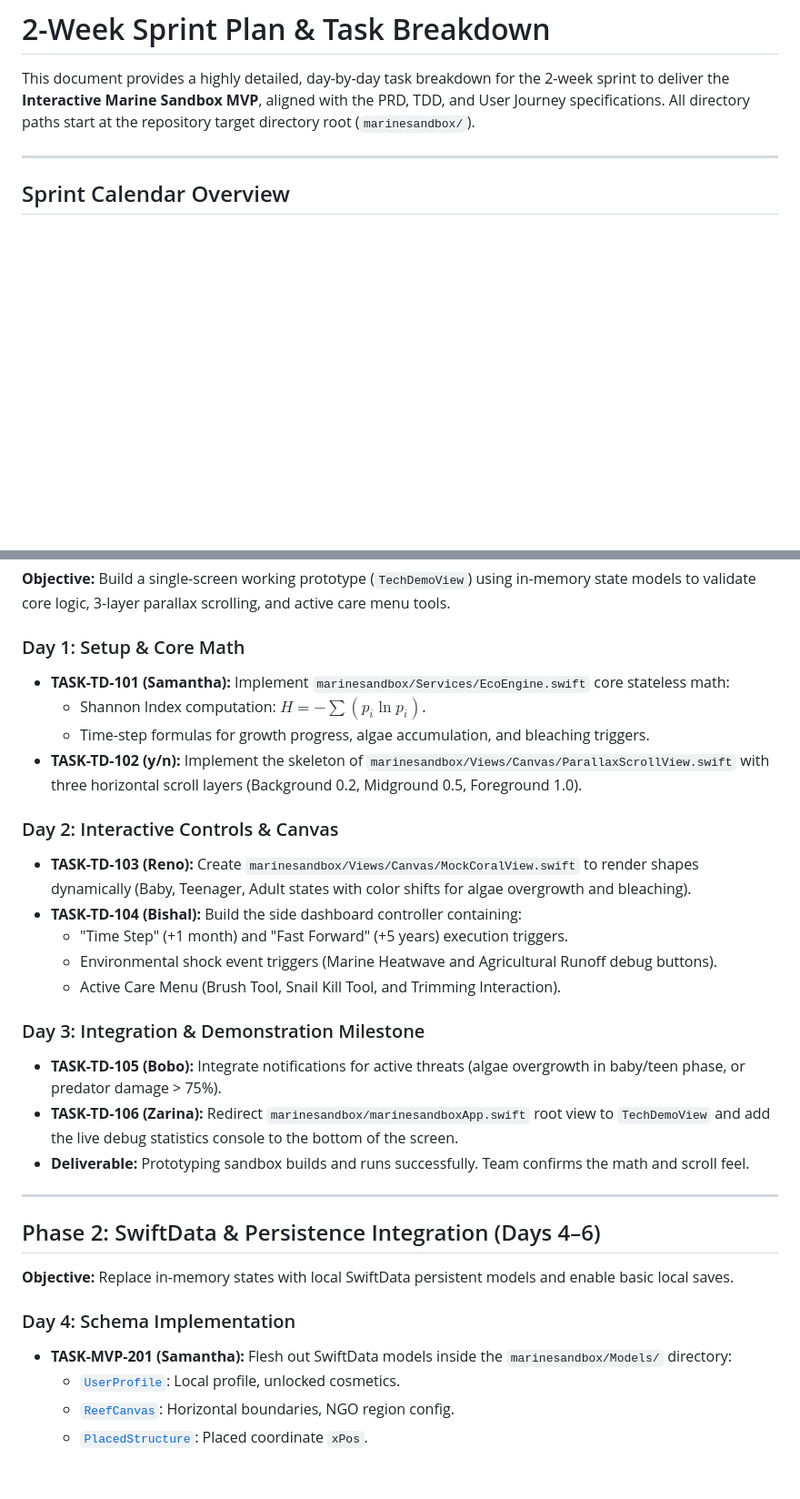
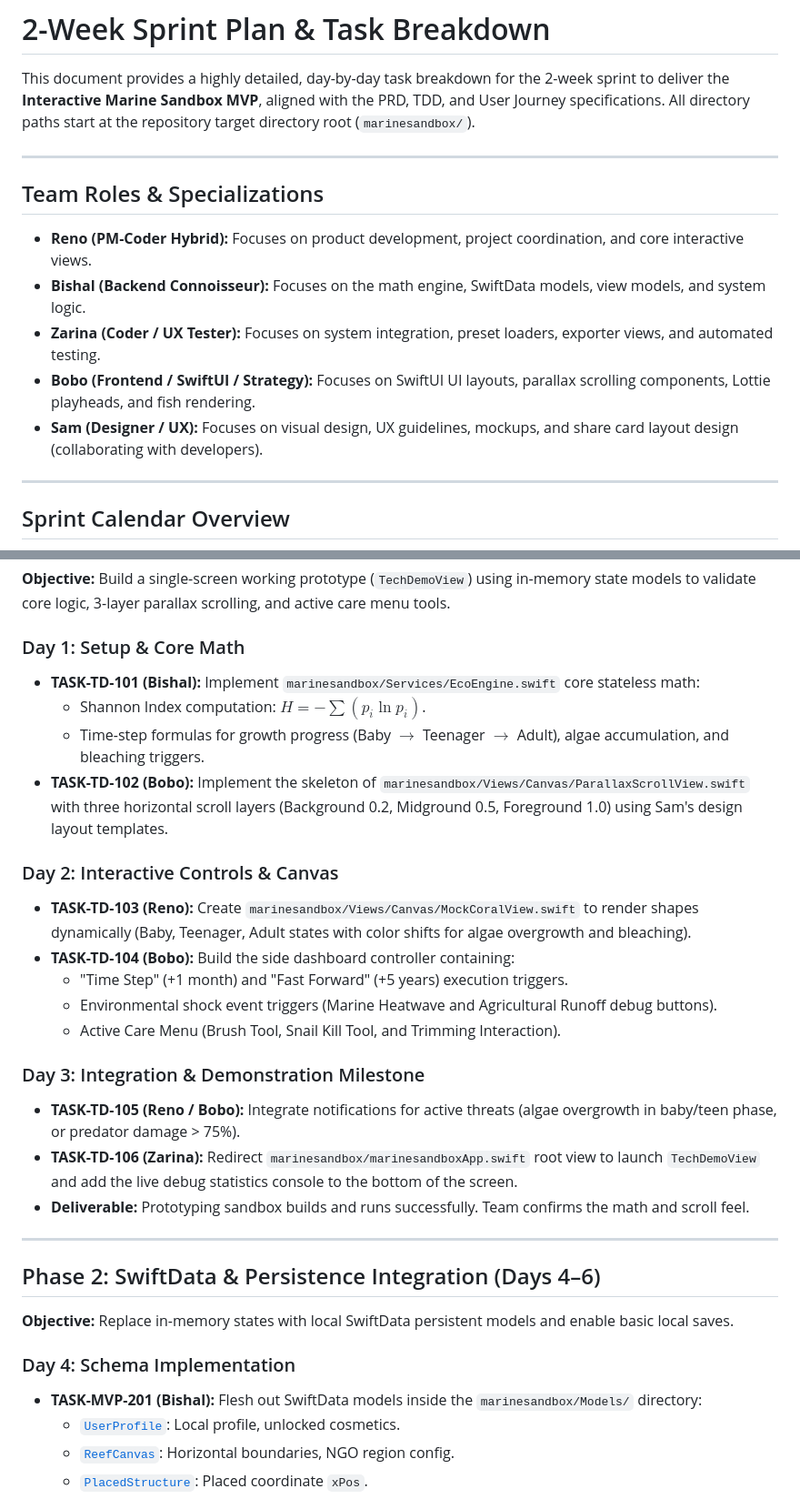
Before and after one commit to Renoceros/marinesandbox, a Markdown page: Documentation/sprint_task_breakdown.md, 2 parts joined by grey strips. Shown at 91% size. GitHub-like rendering; blank space fills up the shorter version.

Commit message:
docs: Update correct project sprint_task_breakdown.md with actual 5-member team assignments

```diff
--- a/Documentation/sprint_task_breakdown.md
+++ b/Documentation/sprint_task_breakdown.md
@@ -1,6 +1,16 @@
 # 2-Week Sprint Plan & Task Breakdown
 
 This document provides a highly detailed, day-by-day task breakdown for the 2-week sprint to deliver the **Interactive Marine Sandbox MVP**, aligned with the PRD, TDD, and User Journey specifications. All directory paths start at the repository target directory root (`marinesandbox/`).
+
+---
+
+## Team Roles & Specializations
+
+* **Reno (PM-Coder Hybrid):** Focuses on product development, project coordination, and core interactive views.
+* **Bishal (Backend Connoisseur):** Focuses on the math engine, SwiftData models, view models, and system logic.
+* **Zarina (Coder / UX Tester):** Focuses on system integration, preset loaders, exporter views, and automated testing.
+* **Bobo (Frontend / SwiftUI / Strategy):** Focuses on SwiftUI UI layouts, parallax scrolling components, Lottie playheads, and fish rendering.
+* **Sam (Designer / UX):** Focuses on visual design, UX guidelines, mockups, and share card layout design (collaborating with developers).
 
 ---
 
@@ -31,21 +41,21 @@ gantt
 **Objective:** Build a single-screen working prototype (`TechDemoView`) using in-memory state models to validate core logic, 3-layer parallax scrolling, and active care menu tools.
 
 ### Day 1: Setup & Core Math
-* **TASK-TD-101 (Samantha):** Implement `marinesandbox/Services/EcoEngine.swift` core stateless math:
+* **TASK-TD-101 (Bishal):** Implement `marinesandbox/Services/EcoEngine.swift` core stateless math:
   * Shannon Index computation: $H = -\sum (p_i \ln p_i)$.
-  * Time-step formulas for growth progress, algae accumulation, and bleaching triggers.
-* **TASK-TD-102 (y/n):** Implement the skeleton of `marinesandbox/Views/Canvas/ParallaxScrollView.swift` with three horizontal scroll layers (Background 0.2, Midground 0.5, Foreground 1.0).
+  * Time-step formulas for growth progress (Baby $\rightarrow$ Teenager $\rightarrow$ Adult), algae accumulation, and bleaching triggers.
+* **TASK-TD-102 (Bobo):** Implement the skeleton of `marinesandbox/Views/Canvas/ParallaxScrollView.swift` with three horizontal scroll layers (Background 0.2, Midground 0.5, Foreground 1.0) using Sam's design layout templates.
 
 ### Day 2: Interactive Controls & Canvas
 * **TASK-TD-103 (Reno):** Create `marinesandbox/Views/Canvas/MockCoralView.swift` to render shapes dynamically (Baby, Teenager, Adult states with color shifts for algae overgrowth and bleaching).
-* **TASK-TD-104 (Bishal):** Build the side dashboard controller containing:
+* **TASK-TD-104 (Bobo):** Build the side dashboard controller containing:
   * "Time Step" (+1 month) and "Fast Forward" (+5 years) execution triggers.
   * Environmental shock event triggers (Marine Heatwave and Agricultural Runoff debug buttons).
   * Active Care Menu (Brush Tool, Snail Kill Tool, and Trimming Interaction).
 
 ### Day 3: Integration & Demonstration Milestone
-* **TASK-TD-105 (Bobo):** Integrate notifications for active threats (algae overgrowth in baby/teen phase, or predator damage > 75%).
-* **TASK-TD-106 (Zarina):** Redirect `marinesandbox/marinesandboxApp.swift` root view to `TechDemoView` and add the live debug statistics console to the bottom of the screen.
+* **TASK-TD-105 (Reno / Bobo):** Integrate notifications for active threats (algae overgrowth in baby/teen phase, or predator damage > 75%).
+* **TASK-TD-106 (Zarina):** Redirect `marinesandbox/marinesandboxApp.swift` root view to launch `TechDemoView` and add the live debug statistics console to the bottom of the screen.
 * **Deliverable:** Prototyping sandbox builds and runs successfully. Team confirms the math and scroll feel.
 
 ---
@@ -54,7 +64,7 @@ gantt
 **Objective:** Replace in-memory states with local SwiftData persistent models and enable basic local saves.
 
 ### Day 4: Schema Implementation
-* **TASK-MVP-201 (Samantha):** Flesh out SwiftData models inside the `marinesandbox/Models/` directory:
+* **TASK-MVP-201 (Bishal):** Flesh out SwiftData models inside the `marinesandbox/Models/` directory:
   * [`UserProfile`](file:///Users/moreno_m5/Projects/CH5/marinesandbox/marinesandbox/Models/UserProfile.swift): Local profile, unlocked cosmetics.
   * [`ReefCanvas`](file:///Users/moreno_m5/Projects/CH5/marinesandbox/marinesandbox/Models/ReefCanvas.swift): Horizontal boundaries, NGO region config.
   * [`PlacedStructure`](file:///Users/moreno_m5/Projects/CH5/marinesandbox/marinesandbox/Models/PlacedStructure.swift): Placed coordinate `xPos`.
```
Also changed, not shown: other parts of Documentation/sprint_task_breakdown.md (+5 -9 lines).
